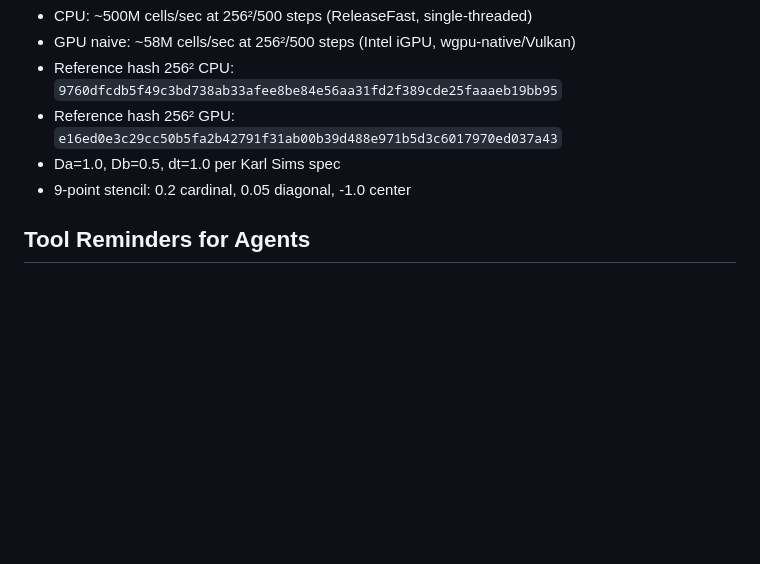
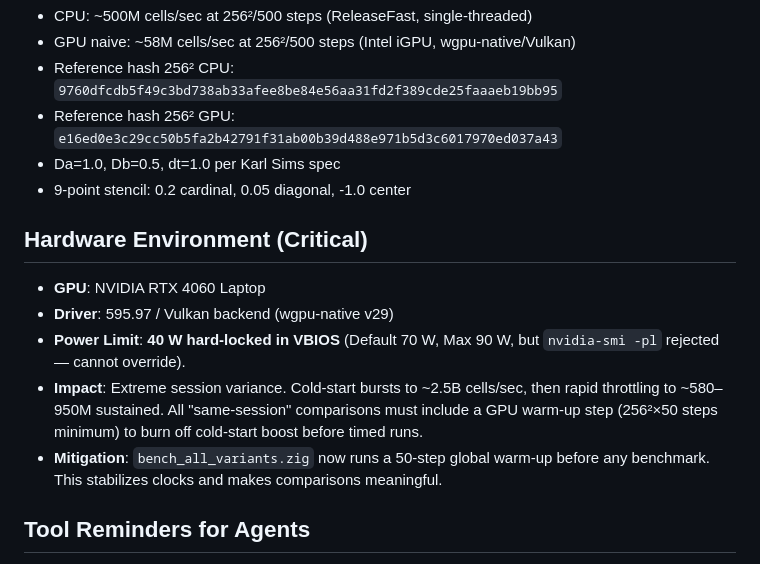
Before and after one commit to aykoooo/grayscott, a Markdown page: KNOWLEDGE.md, the part around one of its changes. Drawn GitHub-style; blank space fills up the shorter version.

```diff
--- a/KNOWLEDGE.md
+++ b/KNOWLEDGE.md
@@ -24,6 +24,13 @@ The agent reads it before each attempt to avoid retrying failed approaches.
 - Da=1.0, Db=0.5, dt=1.0 per Karl Sims spec
 - 9-point stencil: 0.2 cardinal, 0.05 diagonal, -1.0 center
 
+## Hardware Environment (Critical)
+- **GPU**: NVIDIA RTX 4060 Laptop
+- **Driver**: 595.97 / Vulkan backend (wgpu-native v29)
+- **Power Limit**: **40 W hard-locked in VBIOS** (Default 70 W, Max 90 W, but `nvidia-smi -pl` rejected — cannot override).
+- **Impact**: Extreme session variance. Cold-start bursts to ~2.5B cells/sec, then rapid throttling to ~580–950M sustained. All "same-session" comparisons must include a GPU warm-up step (256²×50 steps minimum) to burn off cold-start boost before timed runs.
+- **Mitigation**: `bench_all_variants.zig` now runs a 50-step global warm-up before any benchmark. This stabilizes clocks and makes comparisons meaningful.
+
 ## Tool Reminders for Agents
 - **Web search**: Use ddg_search_web_search for external research
 - **Fetch URL**: Use ddg_search_web_fetch_content to read full articles
```
Also changed, not shown: other parts of KNOWLEDGE.md (+17 -3 lines).
